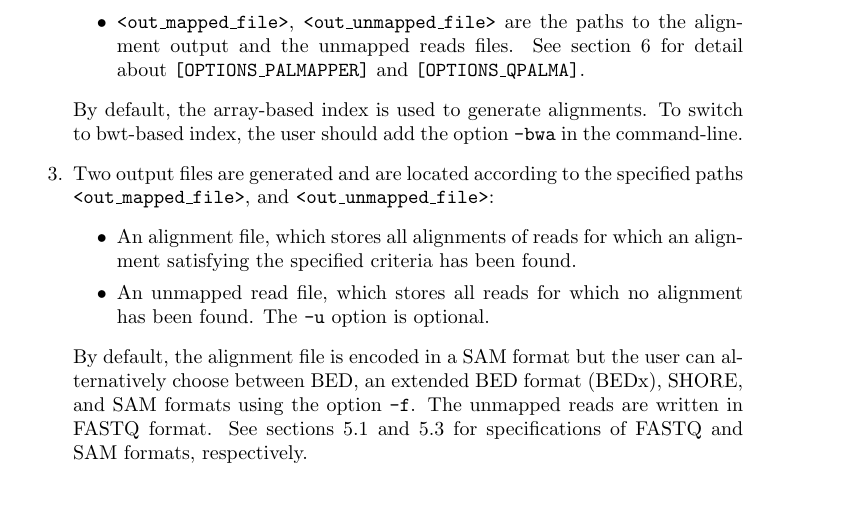
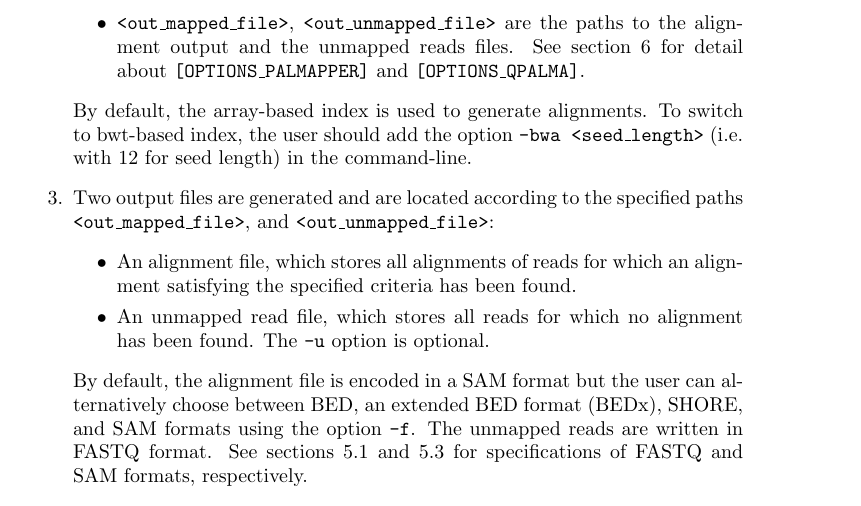
Before and after one commit to ratschlab/palmapper, a LaTeX document (doc/palmapper-manual.tex): part of page 5 of 13, cut so that both start at the same text. Compiled offline with pdfLaTeX.

Commit message:
Update doc with new option bwa

```diff
--- a/doc/palmapper-manual.tex
+++ b/doc/palmapper-manual.tex
@@ -265,8 +265,8 @@ See section~\ref{sec:settings} for detail about
 \texttt{[OPTIONS\_PALMAPPER]} and \texttt{[OPTIONS\_QPALMA]}.
 \end{itemize}
 By default, the array-based index is used to generate alignments. To
-switch to bwt-based index, the user should add the option \texttt{-bwa} in
-the command-line.
+switch to bwt-based index, the user should add the option \texttt{-bwa
+  <seed\_length>} (i.e. with 12 for seed length) in the command-line.
 \item Two output files are generated and are located according to the specified paths
 \texttt{<out\_mapped\_file>}, and \texttt{<out\_unmapped\_file>}:
 \begin{itemize}
```
